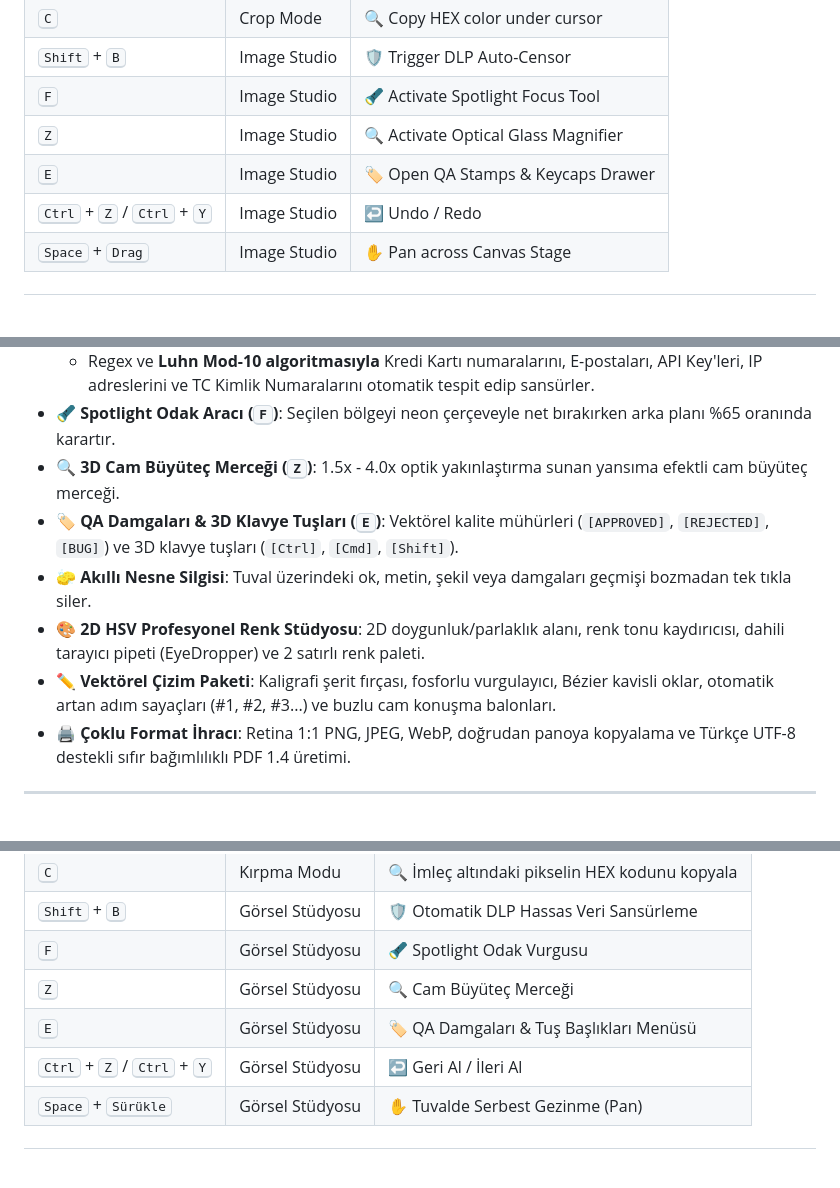
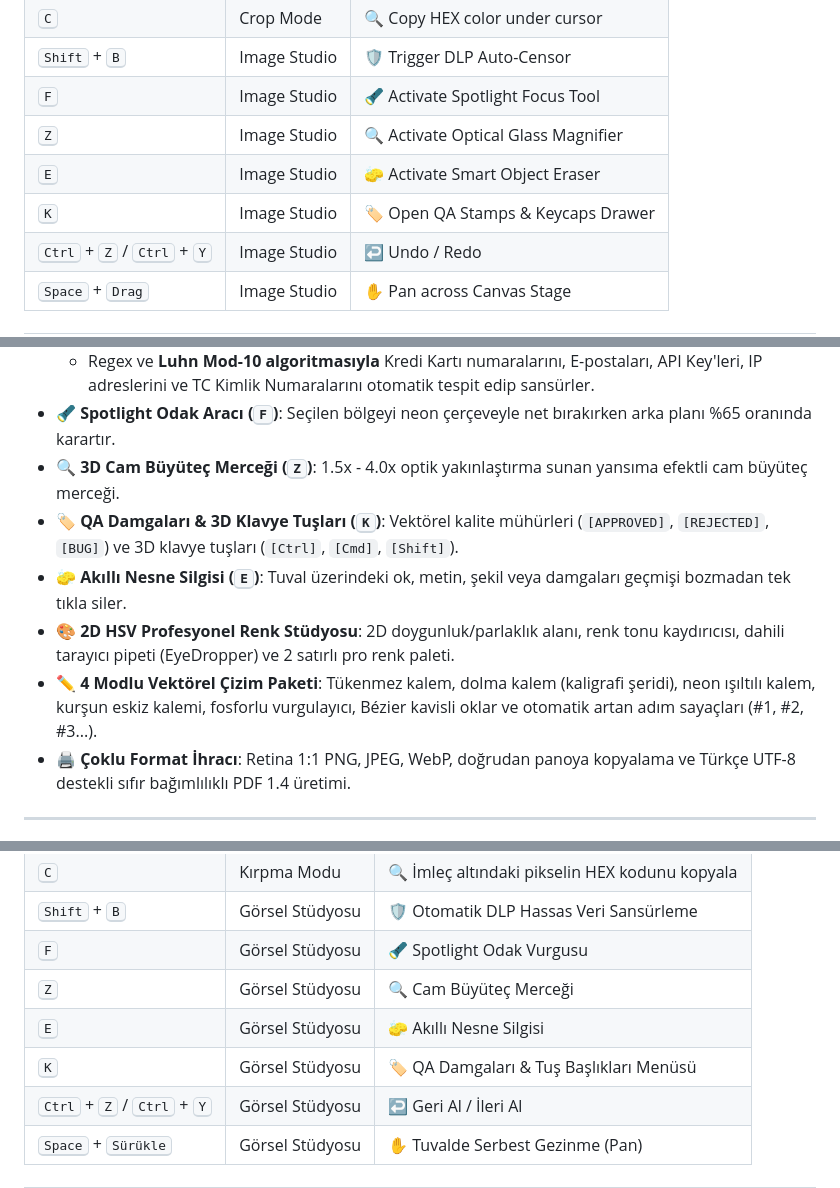
Before and after one commit to cagannbl/fullshot-extension, a Markdown page: README.md, 3 parts joined by grey strips. Rendered like a GitHub page; blank space fills up the shorter version.

Commit message:
docs(readme): sync shortcuts for eraser/stamp and showcase 4-mode pen suite

```diff
--- a/README.md
+++ b/README.md
@@ -103,7 +103,8 @@ Most screenshot and screen-recording extensions share the same recurring headach
 | <kbd>Shift</kbd> + <kbd>B</kbd> | Image Studio | 🛡️ Trigger DLP Auto-Censor |
 | <kbd>F</kbd> | Image Studio | 🔦 Activate Spotlight Focus Tool |
 | <kbd>Z</kbd> | Image Studio | 🔍 Activate Optical Glass Magnifier |
-| <kbd>E</kbd> | Image Studio | 🏷️ Open QA Stamps & Keycaps Drawer |
+| <kbd>E</kbd> | Image Studio | 🧽 Activate Smart Object Eraser |
+| <kbd>K</kbd> | Image Studio | 🏷️ Open QA Stamps & Keycaps Drawer |
 | <kbd>Ctrl</kbd> + <kbd>Z</kbd> / <kbd>Ctrl</kbd> + <kbd>Y</kbd> | Image Studio | ↩️ Undo / Redo |
 | <kbd>Space</kbd> + <kbd>Drag</kbd> | Image Studio | ✋ Pan across Canvas Stage |
 
@@ -217,10 +218,10 @@ Mevcut ekran görüntüsü ve video kayıt araçlarının büyük çoğunluğu b
   - Regex ve **Luhn Mod-10 algoritmasıyla** Kredi Kartı numaralarını, E-postaları, API Key'leri, IP adreslerini ve TC Kimlik Numaralarını otomatik tespit edip sansürler.
 - **🔦 Spotlight Odak Aracı (<kbd>F</kbd>)**: Seçilen bölgeyi neon çerçeveyle net bırakırken arka planı %65 oranında karartır.
 - **🔍 3D Cam Büyüteç Merceği (<kbd>Z</kbd>)**: 1.5x - 4.0x optik yakınlaştırma sunan yansıma efektli cam büyüteç merceği.
-- **🏷️ QA Damgaları & 3D Klavye Tuşları (<kbd>E</kbd>)**: Vektörel kalite mühürleri (`[APPROVED]`, `[REJECTED]`, `[BUG]`) ve 3D klavye tuşları (`[Ctrl]`, `[Cmd]`, `[Shift]`).
-- **🧽 Akıllı Nesne Silgisi**: Tuval üzerindeki ok, metin, şekil veya damgaları geçmişi bozmadan tek tıkla siler.
-- **🎨 2D HSV Profesyonel Renk Stüdyosu**: 2D doygunluk/parlaklık alanı, renk tonu kaydırıcısı, dahili tarayıcı pipeti (EyeDropper) ve 2 satırlı renk paleti.
-- **✏️ Vektörel Çizim Paketi**: Kaligrafi şerit fırçası, fosforlu vurgulayıcı, Bézier kavisli oklar, otomatik artan adım sayaçları (#1, #2, #3...) ve buzlu cam konuşma balonları.
+- **🏷️ QA Damgaları & 3D Klavye Tuşları (<kbd>K</kbd>)**: Vektörel kalite mühürleri (`[APPROVED]`, `[REJECTED]`, `[BUG]`) ve 3D klavye tuşları (`[Ctrl]`, `[Cmd]`, `[Shift]`).
+- **🧽 Akıllı Nesne Silgisi (<kbd>E</kbd>)**: Tuval üzerindeki ok, metin, şekil veya damgaları geçmişi bozmadan tek tıkla siler.
+- **🎨 2D HSV Profesyonel Renk Stüdyosu**: 2D doygunluk/parlaklık alanı, renk tonu kaydırıcısı, dahili tarayıcı pipeti (EyeDropper) ve 2 satırlı pro renk paleti.
+- **✏️ 4 Modlu Vektörel Çizim Paketi**: Tükenmez kalem, dolma kalem (kaligrafi şeridi), neon ışıltılı kalem, kurşun eskiz kalemi, fosforlu vurgulayıcı, Bézier kavisli oklar ve otomatik artan adım sayaçları (#1, #2, #3...).
 - **🖨️ Çoklu Format İhracı**: Retina 1:1 PNG, JPEG, WebP, doğrudan panoya kopyalama ve Türkçe UTF-8 destekli sıfır bağımlılıklı PDF 1.4 üretimi.
 
 ---
@@ -261,7 +262,8 @@ Mevcut ekran görüntüsü ve video kayıt araçlarının büyük çoğunluğu b
 | <kbd>Shift</kbd> + <kbd>B</kbd> | Görsel Stüdyosu | 🛡️ Otomatik DLP Hassas Veri Sansürleme |
 | <kbd>F</kbd> | Görsel Stüdyosu | 🔦 Spotlight Odak Vurgusu |
 | <kbd>Z</kbd> | Görsel Stüdyosu | 🔍 Cam Büyüteç Merceği |
-| <kbd>E</kbd> | Görsel Stüdyosu | 🏷️ QA Damgaları & Tuş Başlıkları Menüsü |
+| <kbd>E</kbd> | Görsel Stüdyosu | 🧽 Akıllı Nesne Silgisi |
+| <kbd>K</kbd> | Görsel Stüdyosu | 🏷️ QA Damgaları & Tuş Başlıkları Menüsü |
 | <kbd>Ctrl</kbd> + <kbd>Z</kbd> / <kbd>Ctrl</kbd> + <kbd>Y</kbd> | Görsel Stüdyosu | ↩️ Geri Al / İleri Al |
 | <kbd>Space</kbd> + <kbd>Sürükle</kbd> | Görsel Stüdyosu | ✋ Tuvalde Serbest Gezinme (Pan) |
 
```
Also changed, not shown: other parts of README.md (+3 -3 lines).
